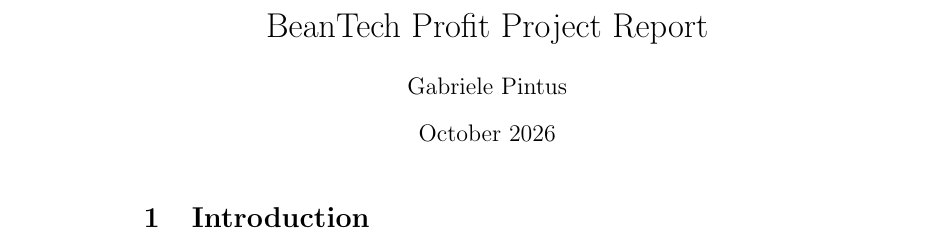
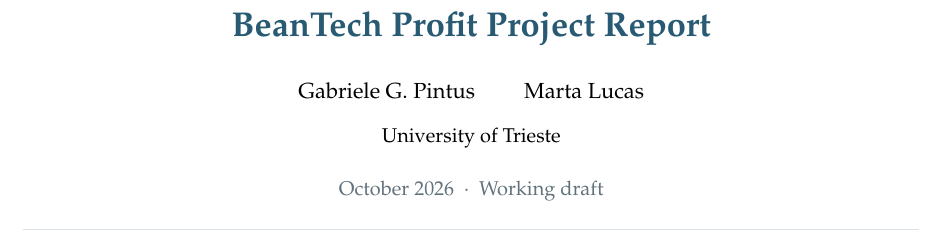
Before and after one commit to GabrielePintus/BeanTech-Profit-Project-Report, a LaTeX document (main.tex, which reads beantechreport.sty): part of the page, cut so that both start at the same text. Compiled offline with pdfLaTeX.

Commit message:
Set up article report template and custom style

```diff
--- /dev/null
+++ b/beantechreport.sty
@@ -0,0 +1,87 @@
+\NeedsTeXFormat{LaTeX2e}
+\ProvidesPackage{beantechreport}[2026/10/26 BeanTech article report style]
+
+% Portable pdfLaTeX setup: no system fonts or shell escape required.
+\RequirePackage[T1]{fontenc}
+\RequirePackage[utf8]{inputenc}
+\RequirePackage[english]{babel}
+\RequirePackage[a4paper,margin=26mm,headheight=24pt,headsep=8mm,footskip=12mm]{geometry}
+\RequirePackage{mathpazo}
+\RequirePackage{microtype}
+\RequirePackage{amsmath,amssymb}
+\RequirePackage{graphicx}
+\graphicspath{{figures/}}
+\RequirePackage{booktabs,tabularx,array}
+\RequirePackage{xcolor}
+\RequirePackage{titlesec}
+\RequirePackage{fancyhdr}
+\RequirePackage{enumitem}
+\RequirePackage{caption}
+\RequirePackage{csquotes}
+\RequirePackage[backend=biber,style=authoryear,sorting=nyt,giveninits=true,uniquename=init,maxcitenames=2,maxbibnames=99]{biblatex}
+\RequirePackage{hyperref}
+\RequirePackage[capitalise,nameinlink,noabbrev]{cleveref}
+
+\definecolor{ReportBlue}{HTML}{285A73}
+\definecolor{ReportMuted}{HTML}{62727C}
+\definecolor{ReportRule}{HTML}{D9E2E7}
+\hypersetup{colorlinks=true,linkcolor=ReportBlue,citecolor=ReportBlue,urlcolor=ReportBlue,
+  pdfdisplaydoctitle=true,bookmarksnumbered=true}
+\pdfstringdefDisableCommands{\def\qquad{ and }}
+\urlstyle{same}
+\linespread{1.06}
+\setlength{\parindent}{0pt}
+\setlength{\parskip}{5pt plus 1pt minus 1pt}
+\setlength{\emergencystretch}{2em}
+\setlist{topsep=4pt,itemsep=2pt,parsep=0pt,leftmargin=*}
+\renewcommand{\arraystretch}{1.15}
+\captionsetup{font=small,labelfont=bf,labelsep=period,skip=8pt}
+\captionsetup[table]{position=top}
+\titleformat{\section}{\Large\bfseries\color{ReportBlue}}{\thesection}{0.7em}{}
+\titleformat{\subsection}{\large\bfseries\color{ReportBlue}}{\thesubsection}{0.7em}{}
+\titleformat{\subsubsection}{\normalsize\bfseries}{\thesubsubsection}{0.7em}{}
+\titlespacing*{\section}{0pt}{20pt plus 3pt minus 2pt}{8pt}
+\titlespacing*{\subsection}{0pt}{14pt plus 2pt minus 2pt}{6pt}
+\titlespacing*{\subsubsection}{0pt}{10pt plus 2pt minus 1pt}{4pt}
+\setcounter{secnumdepth}{3}
+\setcounter{tocdepth}{2}
+
+% Project metadata lives in main.tex, independently of the design.
+\makeatletter
+\newcommand{\reportaffiliation}[1]{\gdef\report@affiliation{#1}}
+\newcommand{\reportversion}[1]{\gdef\report@version{#1}}
+\newcommand{\reportshorttitle}[1]{\gdef\report@shorttitle{#1}}
+\reportaffiliation{}
+\reportversion{Working draft}
+\reportshorttitle{BeanTech Profit Project}
+\pagestyle{fancy}
+\fancyhf{}
+\fancyhead[L]{\small\color{ReportMuted}\report@shorttitle}
+\fancyhead[R]{\small\color{ReportMuted}\report@version}
+\fancyfoot[C]{\small\color{ReportMuted}\thepage}
+\renewcommand{\headrulewidth}{0.3pt}
+\renewcommand{\headrule}{\hbox to\headwidth{\color{ReportRule}\leaders\hrule height\headrulewidth\hfill}}
+\fancypagestyle{plain}{\fancyhf{}\fancyfoot[C]{\small\color{ReportMuted}\thepage}\renewcommand{\headrulewidth}{0pt}}
+\renewcommand{\maketitle}{%
+  \thispagestyle{plain}%
+  {\centering
+    {\LARGE\bfseries\color{ReportBlue}\@title\par}
+    \vspace{12pt}
+    {\normalsize\@author\par}
+    \vspace{4pt}
+    {\small\report@affiliation\par}
+    \vspace{9pt}
+    {\small\color{ReportMuted}\@date\enspace\textperiodcentered\enspace\report@version\par}
+  }%
+  \vspace{14pt}
+  {\color{ReportRule}\hrule height 0.5pt}
+  \vspace{12pt}
+  \hypersetup{pdftitle={\@title},pdfauthor={\@author}}%
+}
+\makeatother
+
+% Inline evidence labels for use once the report is written.
+\newcommand{\evidencelabel}[1]{{\sffamily\bfseries\small\color{ReportBlue}#1}}
+\newcommand{\domainknowledge}{\evidencelabel{Documented domain knowledge}}
+\newcommand{\datafinding}{\evidencelabel{Data-derived finding}}
+\newcommand{\workingassumption}{\evidencelabel{Working assumption}}
--- a/main.tex
+++ b/main.tex
@@ -1,6 +1,9 @@
-\documentclass{article}
-\usepackage{graphicx} % Required for inserting images
+\documentclass[a4paper,11pt]{article}
+\usepackage{beantechreport}
 
 \title{BeanTech Profit Project Report}
-\author{Gabriele Pintus}
+\author{Gabriele G.\ Pintus \qquad Marta Lucas}
+\reportaffiliation{University of Trieste}
+\reportversion{Working draft}
+\reportshorttitle{BeanTech Profit Project}
 \date{October 2026}
@@ -7,8 +11,19 @@
 
 \begin{document}
-
 \maketitle
 
-\section{Introduction}
+% Content directories are intentionally empty. Add sections with \input when ready.
+% Domain knowledge comes before data treatment and modelling.
+% \input{sections/01-domain-knowledge}
+% \input{sections/02-data-and-treatment}
+% \input{sections/03-statistical-cleaning-and-imputation}
+% \input{sections/04-modelling-framework}
+% \input{sections/05-experiments-and-selection}
+% \input{sections/06-final-model-and-limitations}
+% \input{sections/07-scheduling}
 
+% Enable when the report has content and citations:
+% \printbibliography[heading=bibintoc,title={References}]
+% \appendix
+% \input{appendices/additional-results}
 \end{document}
```
Also changed, not shown: references.bib (added, +2 -0 lines), README.md (added), latexmkrc (added), main.tex (1 more changed lines), 5 other files.
